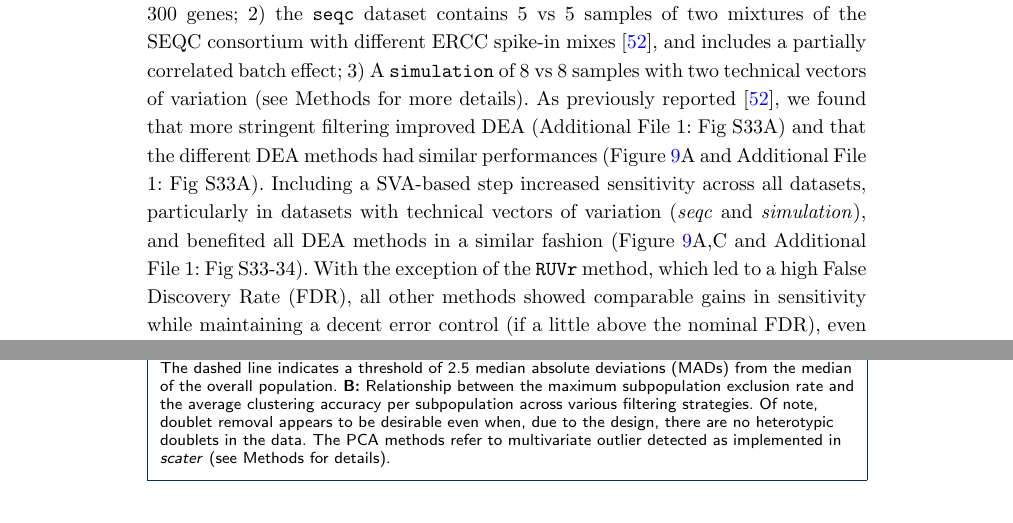
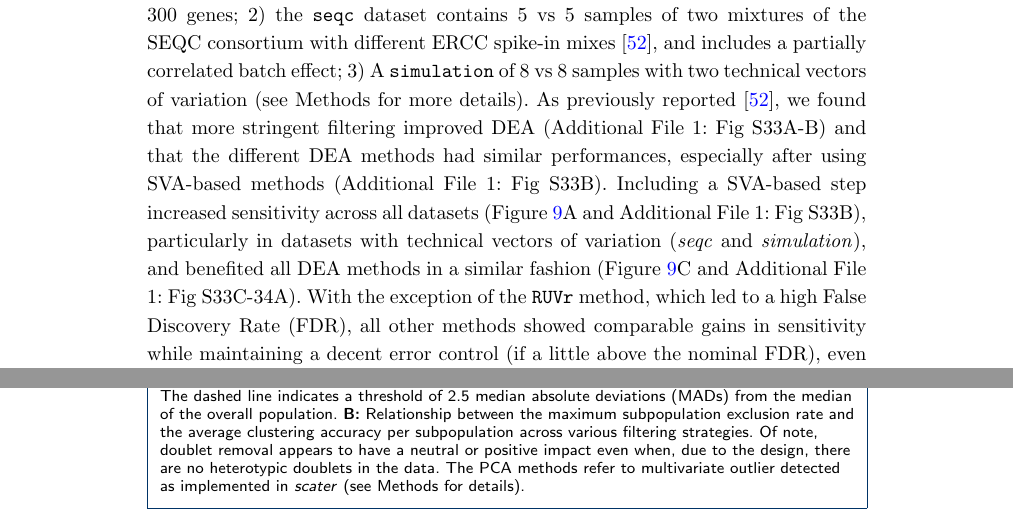
Before and after one commit to markrobinsonuzh/scRNA_pipelines_paper, a LaTeX document (bmc_article.tex): two parts of pages 12 and 26 of 32, joined at a grey line, cut so that both start at the same text. Compiled offline with pdfLaTeX.

Commit message:
Updates from Overleaf

```diff
--- a/bmc_article.tex
+++ b/bmc_article.tex
@@ -334,7 +334,7 @@ The basic pipeline presented here can be extended with additional analysis steps
 
 \subsection*{Application of \textit{pipeComp} to a different context}
 
-To illustrate the applicability of \textit{pipeComp} to a completely different problem, we benchmarked the impact of surrogate variable analysis (SVA)-based methods on bulk RNAseq differential expression analysis (DEA). The rationale behind such approaches is that the identification of factors determining genome-wide variation (i.e. surrogate variables) and their inclusion in the DEA's generalized linear model might improve DEA, especially in the presence of sources of variation unrelated to the experimental variables. \textit{sva} \citep{leekCapturingHeterogeneityGene2007,leekSvaPackageRemoving2012} and \textit{RUVseq} \citep{rissoNormalizationRNAseq2014a} are two popular packages each implementing different methods to infer these variables. We therefore created a \texttt{PipelineDefinition} with three steps: 1) feature filtering, 2) removal of unwanted variation (i.e. SVA), and 3) DEA using the most established methods  \citep{germainRNAontheBENCHComputationalEmpirical2016}. The package's `pipeComp\_dea' vignette details the creation process. We developed 3 benchmark datasets: 1) the \texttt{ipsc} data is a random selection of 10 vs 10 samples from \citep{carcamoOriveAnalysisTranscriptional2017}, which are very heterogeneous, and foldchanges were manually added to 300 genes; 2) the \texttt{seqc} dataset contains 5 vs 5 samples of two mixtures of the SEQC consortium with different ERCC spike-in mixes \citep{ComprehensiveAssessment2014}, and includes a partially correlated batch effect; 3) A \texttt{simulation} of 8 vs 8 samples with two technical vectors of variation (see Methods for more details). As previously reported \citep{ComprehensiveAssessment2014}, we found that more stringent filtering improved DEA (Additional File 1: Fig S33A) and that the different DEA methods had similar performances (Figure \ref{fig:svadea}A and Additional File 1: Fig S33A). Including a SVA-based step increased sensitivity across all datasets, particularly in datasets with technical vectors of variation (\textit{seqc} and \textit{simulation}), and benefited all DEA methods in a similar fashion (Figure \ref{fig:svadea}A,C and Additional File 1: Fig S33-34). With the exception of the \texttt{RUVr} method, which led to a high False Discovery Rate (FDR), all other methods showed comparable gains in sensitivity while maintaining a decent error control (if a little above the nominal FDR), even when increasing the number of surrogate variables used (Figure \ref{fig:svadea}B-C). While the FDR did increase in the \textit{ipsc} dataset, we suspect that much of the effect could be due to spurious differences \citep{germainTamingHumanGenetic2017} between the groups which we wrongly assume to be false positives. Nevertheless, the FDR remained acceptable with up to three variables. These results therefore suggest that these methods are robust and can be widely applied.
+To illustrate the applicability of \textit{pipeComp} to a completely different problem, we benchmarked the impact of surrogate variable analysis (SVA)-based methods on bulk RNAseq differential expression analysis (DEA). The rationale behind such approaches is that the identification of factors determining genome-wide variation (i.e. surrogate variables) and their inclusion in the DEA's generalized linear model might improve DEA, especially in the presence of sources of variation unrelated to the experimental variables. \textit{sva} \citep{leekCapturingHeterogeneityGene2007,leekSvaPackageRemoving2012} and \textit{RUVseq} \citep{rissoNormalizationRNAseq2014a} are two popular packages each implementing different methods to infer these variables. We therefore created a \texttt{PipelineDefinition} with three steps: 1) feature filtering, 2) removal of unwanted variation (i.e. SVA), and 3) DEA using the most established methods  \citep{germainRNAontheBENCHComputationalEmpirical2016}. The package's `pipeComp\_dea' vignette details the creation process. We developed 3 benchmark datasets: 1) the \texttt{ipsc} data is a random selection of 10 vs 10 samples from \citep{carcamoOriveAnalysisTranscriptional2017}, which are very heterogeneous, and foldchanges were manually added to 300 genes; 2) the \texttt{seqc} dataset contains 5 vs 5 samples of two mixtures of the SEQC consortium with different ERCC spike-in mixes \citep{ComprehensiveAssessment2014}, and includes a partially correlated batch effect; 3) A \texttt{simulation} of 8 vs 8 samples with two technical vectors of variation (see Methods for more details). As previously reported \citep{ComprehensiveAssessment2014}, we found that more stringent filtering improved DEA (Additional File 1: Fig S33A-B) and that the different DEA methods had similar performances, especially after using SVA-based methods (Additional File 1: Fig S33B). Including a SVA-based step increased sensitivity across all datasets (Figure \ref{fig:svadea}A and Additional File 1: Fig S33B), particularly in datasets with technical vectors of variation (\textit{seqc} and \textit{simulation}), and benefited all DEA methods in a similar fashion (Figure \ref{fig:svadea}C and Additional File 1: Fig S33C-34A). With the exception of the \texttt{RUVr} method, which led to a high False Discovery Rate (FDR), all other methods showed comparable gains in sensitivity while maintaining a decent error control (if a little above the nominal FDR), even when increasing the number of surrogate variables used (Figure \ref{fig:svadea}B-C). While the FDR did increase in the \textit{ipsc} dataset, we suspect that much of the effect could be due to spurious differences \citep{germainTamingHumanGenetic2017} between the groups which we wrongly assume to be false positives. Nevertheless, the FDR remained acceptable with up to three variables. These results therefore suggest that these methods are robust and can be widely applied.
 
 \section*{Discussion}
 
@@ -568,7 +568,7 @@ This work was supported by the Swiss National Science Foundation (grants 310030\
 \begin{figure}
     \centering
     \includegraphics[width=\textwidth, keepaspectratio]{{filtering.pdf}}
-    \caption{\textbf{Effect of filtering on cell subpopulation structure and clustering. A:} Filtering on the basis of distance to the whole distribution can lead to strong bias against certain subpopulations. The dashed line indicates a threshold of 2.5 median absolute deviations (MADs) from the median of the overall population. \textbf{B:} Relationship between the maximum subpopulation exclusion rate and the average clustering accuracy per subpopulation across various filtering strategies. Of note, doublet removal appears to be desirable even when, due to the design, there are no heterotypic doublets in the data. The PCA methods refer to multivariate outlier detected as implemented in \textit{scater} (see Methods for details).}
+    \caption{\textbf{Effect of filtering on cell subpopulation structure and clustering. A:} Filtering on the basis of distance to the whole distribution can lead to strong bias against certain subpopulations. The dashed line indicates a threshold of 2.5 median absolute deviations (MADs) from the median of the overall population. \textbf{B:} Relationship between the maximum subpopulation exclusion rate and the average clustering accuracy per subpopulation across various filtering strategies. Of note, doublet removal appears to have a neutral or positive impact even when, due to the design, there are no heterotypic doublets in the data. The PCA methods refer to multivariate outlier detected as implemented in \textit{scater} (see Methods for details).}
     \label{fig:filtering}
 \end{figure}
 
```
Also changed, not shown: bmc_article.tex (2 more changed lines).
